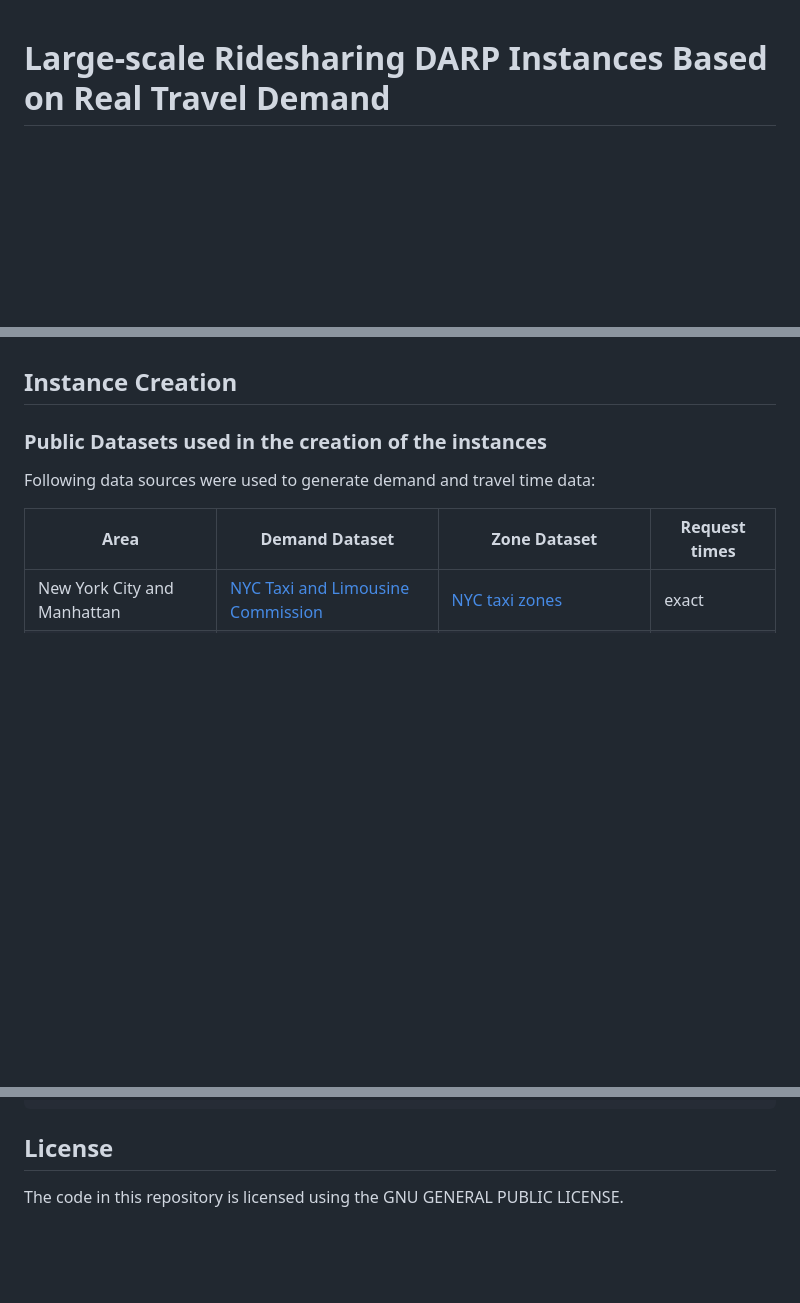
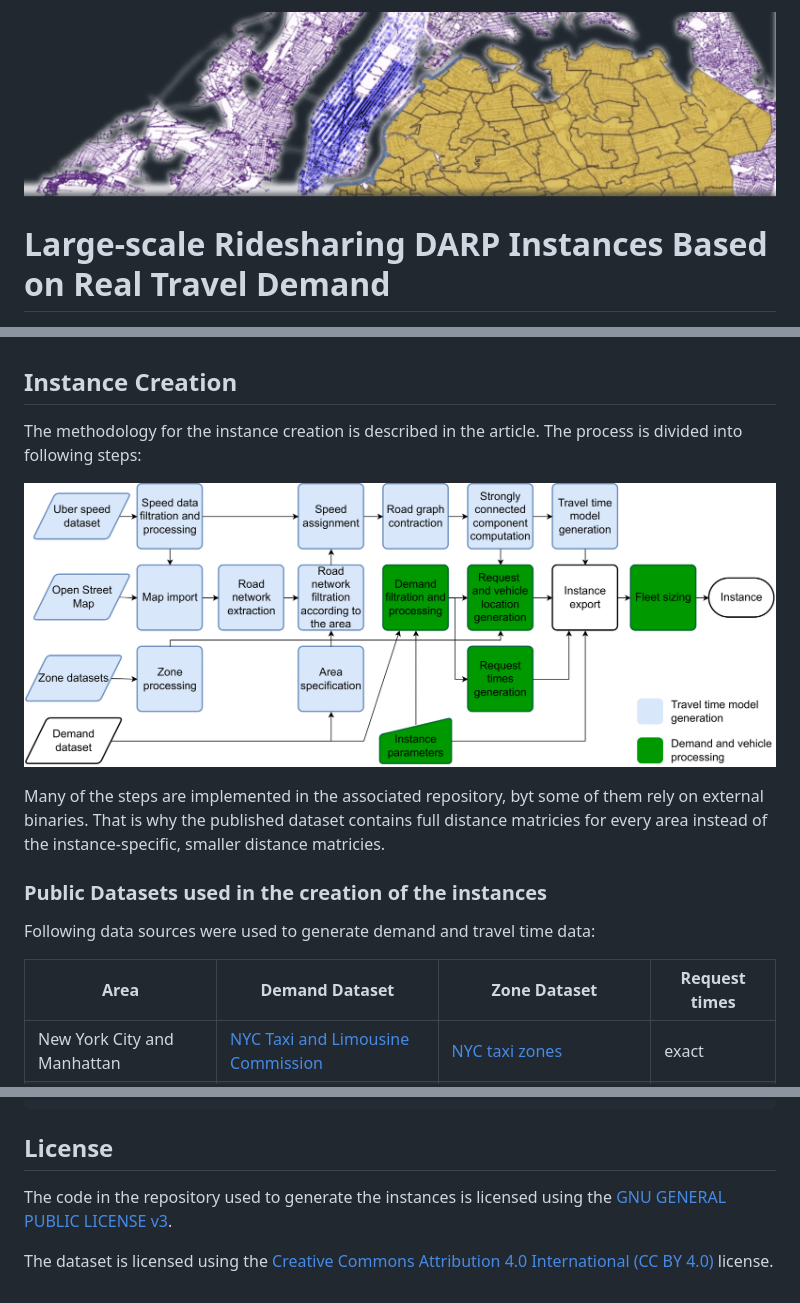
Before and after one commit to aicenter/Ridesharing_DARP_instances, a Markdown page: README.md, 3 parts joined by grey strips. Drawn GitHub-style; pictures changed too: figures/FlowChart_v3-1.png (added), figures/banner_light_gradient.png (added); blank space fills up the shorter version.

Commit message:
Updated README after publishing the dataset, added banner.

````diff
--- a/README.md
+++ b/README.md
@@ -1,2 +1,4 @@
+![banner_light.png](figures%2Fbanner_light_gradient.png)
+
 # Large-scale Ridesharing DARP Instances Based on Real Travel Demand
 
@@ -184,6 +194,11 @@ The performance file contains logged information on the run of the solver. The j
 - `solver_stats`- solver specific statistics, if available. For example, for VGA method, `group_generation_time` and `vehicle_assignment_time` are logged separately.
 
 ## Instance Creation
+The methodology for the instance creation is described in the article. The process is divided into following steps:
+
+![FlowChart_v3-1.png](figures%2FFlowChart_v3-1.png)
+
+Many of the steps are implemented in the associated repository, byt some of them rely on external binaries. That is why the published dataset contains full distance matricies for every area instead of the instance-specific, smaller distance matricies.
 
 [//]: # (## Road Network Processing)
 
@@ -216,4 +231,6 @@ Bibtext entry:
 ```
 
 ## License
-The code in this repository is licensed using the GNU GENERAL PUBLIC LICENSE.
+The code in the repository used to generate the instances is licensed using the [GNU GENERAL PUBLIC LICENSE v3](https://www.gnu.org/licenses/gpl-3.0.en.html).
+
+The dataset is licensed using the [Creative Commons Attribution 4.0 International (CC BY 4.0)](https://creativecommons.org/licenses/by/4.0/) license.
````
Also changed, not shown: other parts of README.md (+13 -5 lines), figures/banner_dark.png (added), figures/banner_light.png (added), 1 other file.
